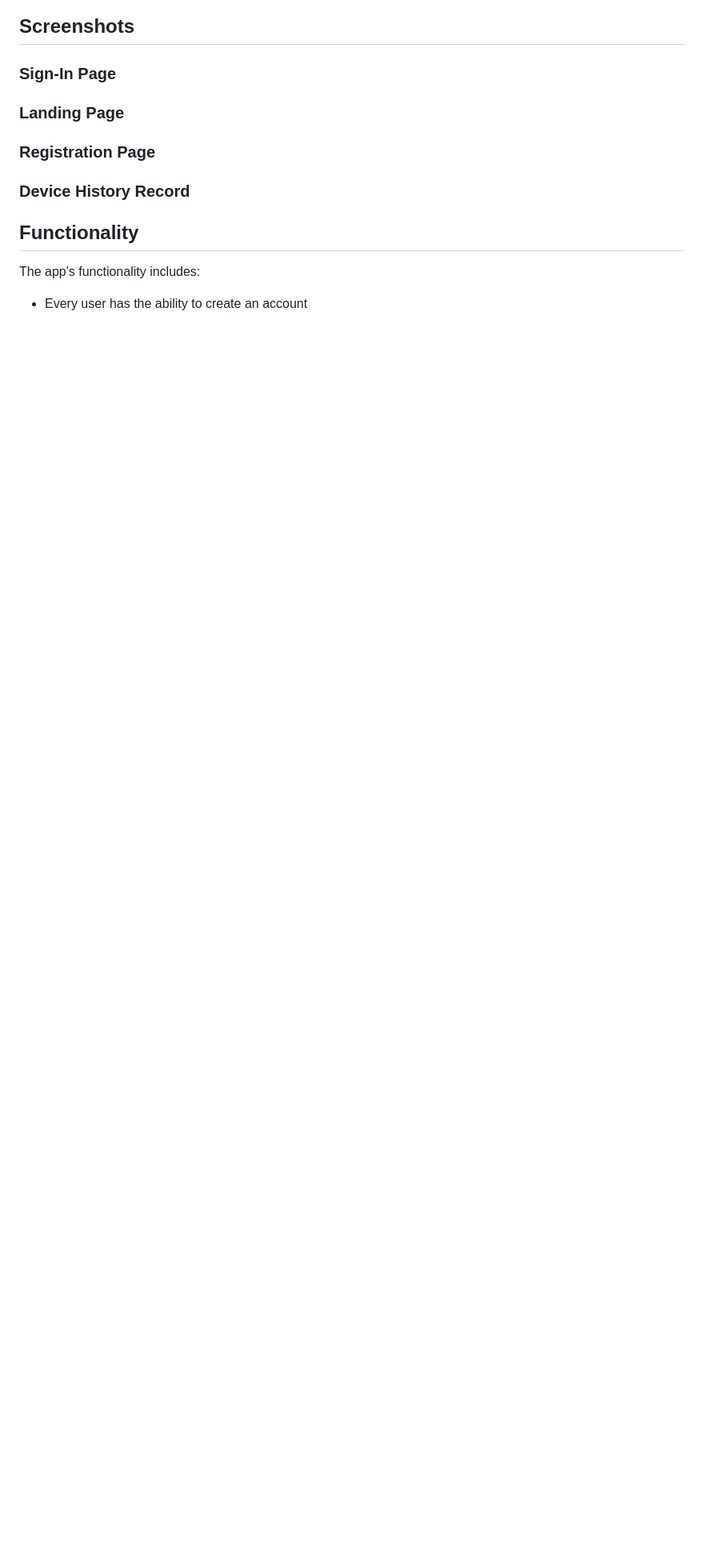
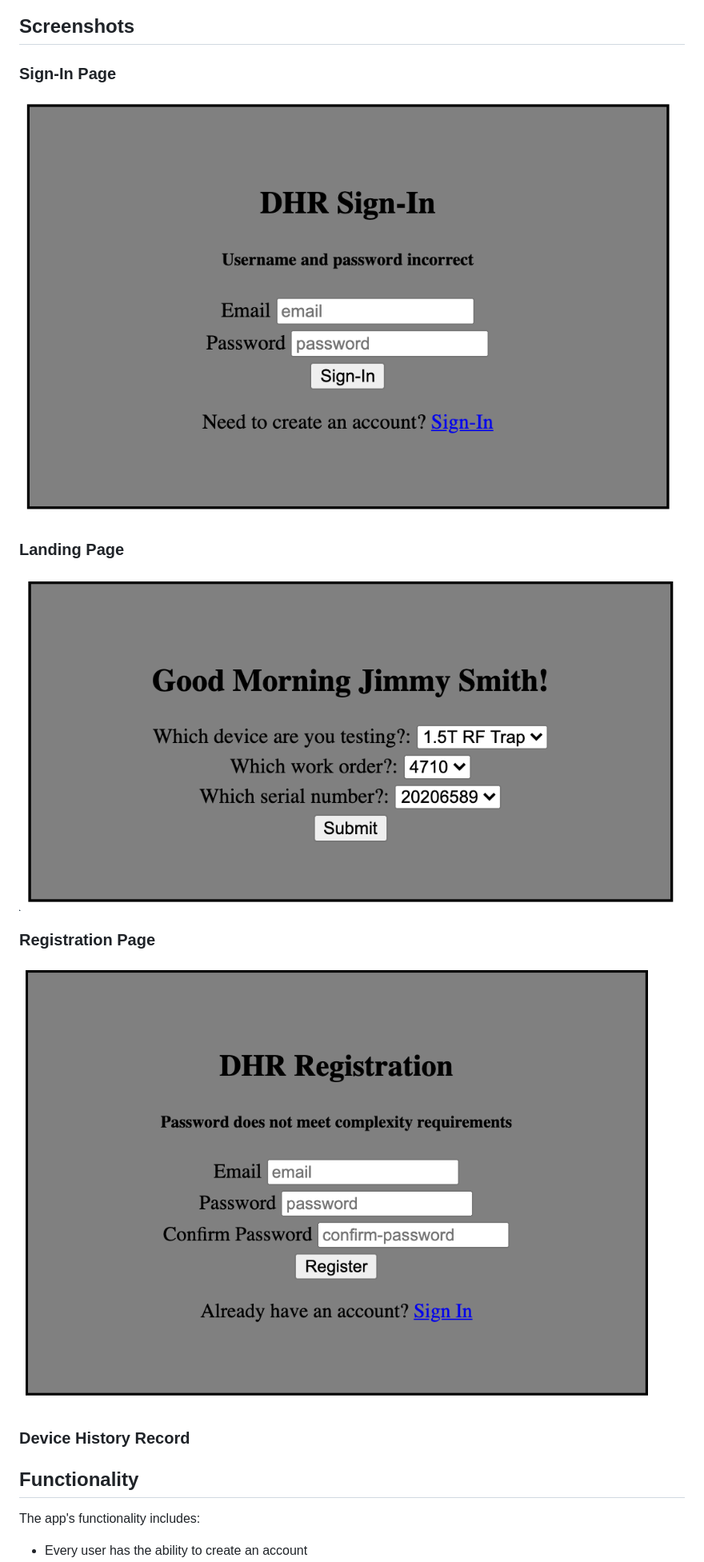
Before and after one commit to coryflad/device-history-record-capstone-client, a Markdown page: README.md, the part around the change. Shown at 80% size. GitHub-like rendering; pictures changed too: github-images/screenshots/landing.png (added), github-images/screenshots/registration.png (added), github-images/screenshots/sign-in.png (added); blank space fills up the shorter version.

Commit message:
updated screenshots on README.md

```diff
--- a/README.md
+++ b/README.md
@@ -63,9 +63,15 @@ Provide user a page to record rework and its acceptance activities
 
 ### Sign-In Page
 
+![Sign-In Page](/github-images/screenshots/sign-in.png)
+
 ### Landing Page
 
+![Landing Page](/github-images/screenshots/landing.png)
+
 ### Registration Page
+
+![Registration Page](/github-images/screenshots/registration.png)
 
 ### Device History Record
 
```
Also changed, not shown: github-images/screenshots/landing-page.png (deleted), github-images/screenshots/login.png (deleted), 1 other file.
